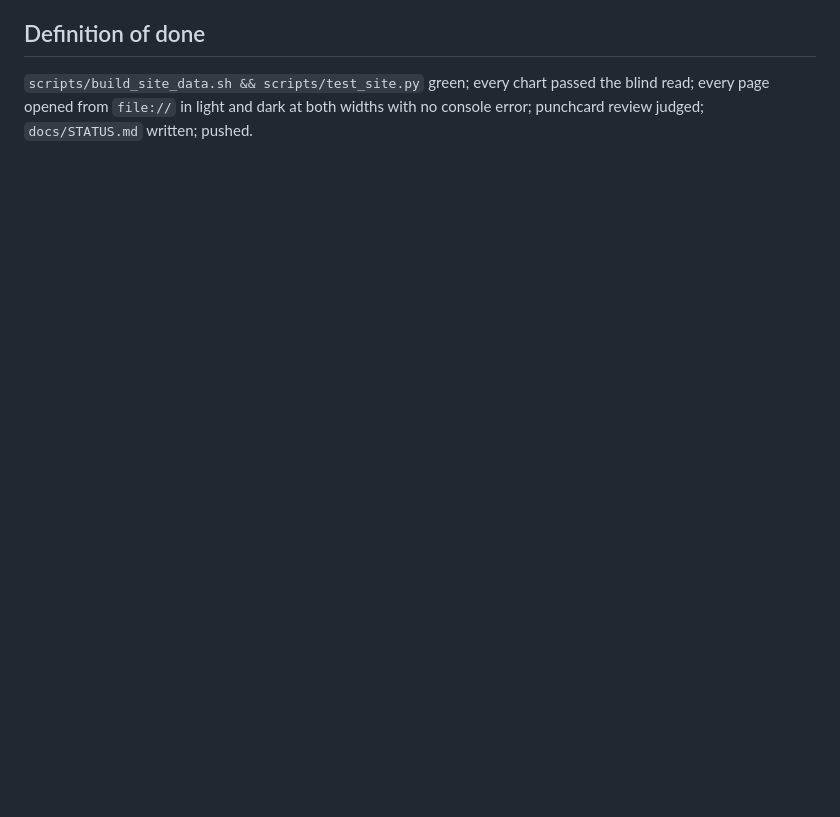
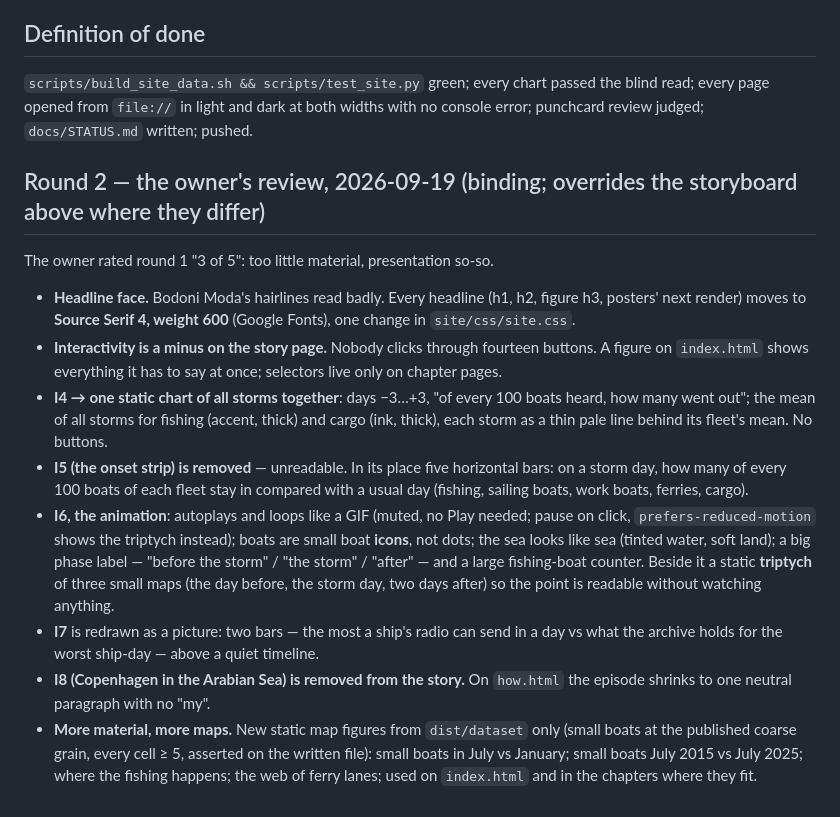
Before and after one commit to Maksim-Burtsev/seafolk, a Markdown page: docs/SITE.md, the part around the change. GitHub-like rendering; blank space fills up the shorter version.

Commit message:
docs(s12): round-2 brief from the owner's review
Co-Authored-By: Claude Fable 5.1 <noreply@anthropic.com>

```diff
--- a/docs/SITE.md
+++ b/docs/SITE.md
@@ -219,3 +219,38 @@ tippecanoe (DECISIONS 2026-09-18).
 the blind read; every page opened from `file://` in light and dark at both
 widths with no console error; punchcard review judged; `docs/STATUS.md`
 written; pushed.
+
+## Round 2 — the owner's review, 2026-09-19 (binding; overrides the storyboard above where they differ)
+
+The owner rated round 1 "3 of 5": too little material, presentation so-so.
+
+- **Headline face.** Bodoni Moda's hairlines read badly. Every headline (h1, h2,
+  figure h3, posters' next render) moves to **Source Serif 4, weight 600**
+  (Google Fonts), one change in `site/css/site.css`.
+- **Interactivity is a minus on the story page.** Nobody clicks through fourteen
+  buttons. A figure on `index.html` shows everything it has to say at once;
+  selectors live only on chapter pages.
+- **I4 → one static chart of all storms together**: days −3…+3, "of every 100
+  boats heard, how many went out"; the mean of all storms for fishing (accent,
+  thick) and cargo (ink, thick), each storm as a thin pale line behind its
+  fleet's mean. No buttons.
+- **I5 (the onset strip) is removed** — unreadable. In its place five horizontal
+  bars: on a storm day, how many of every 100 boats of each fleet stay in
+  compared with a usual day (fishing, sailing boats, work boats, ferries, cargo).
+- **I6, the animation**: autoplays and loops like a GIF (muted, no Play needed;
+  pause on click, `prefers-reduced-motion` shows the triptych instead); boats are
+  small boat **icons**, not dots; the sea looks like sea (tinted water, soft
+  land); a big phase label — "before the storm" / "the storm" / "after" — and a
+  large fishing-boat counter. Beside it a static **triptych** of three small maps
+  (the day before, the storm day, two days after) so the point is readable
+  without watching anything.
+- **I7** is redrawn as a picture: two bars — the most a ship's radio can send in
+  a day vs what the archive holds for the worst ship-day — above a quiet
+  timeline.
+- **I8 (Copenhagen in the Arabian Sea) is removed from the story.** On
+  `how.html` the episode shrinks to one neutral paragraph with no "my".
+- **More material, more maps.** New static map figures from `dist/dataset` only
+  (small boats at the published coarse grain, every cell ≥ 5, asserted on the
+  written file): small boats in July vs January; small boats July 2015 vs July
+  2025; where the fishing happens; the web of ferry lanes; used on `index.html`
+  and in the chapters where they fit.
```
